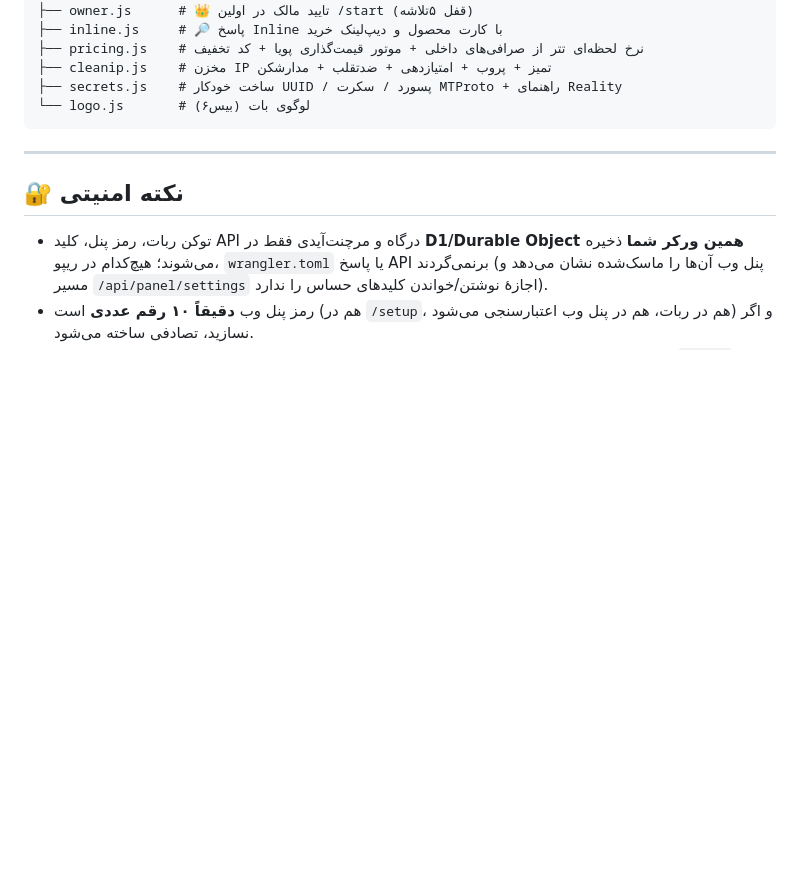
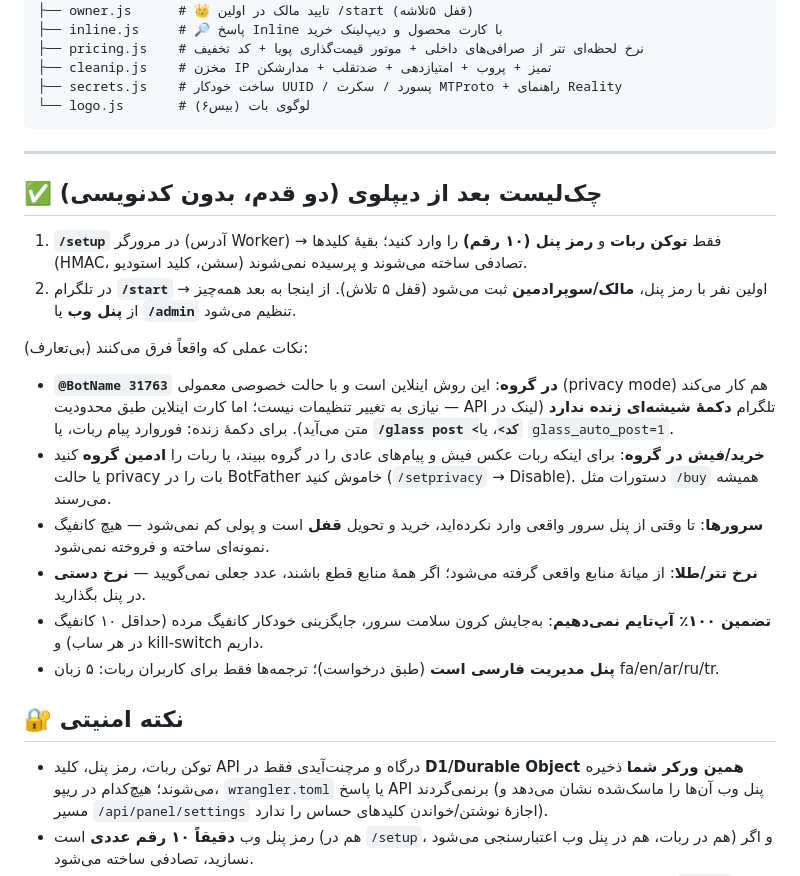
Before and after one commit to amingangmanatgh2-hash/AMINCK-Nova-Edge, a Markdown page: README.md, the part around the change. Rendered like a GitHub page; blank space fills up the shorter version.

Commit message:
docs: چک‌لیست بعد از دیپلوی (privacy mode در گروه، قفل سرورها، نرخ دستی، limit اینلاين)
Co-authored-by: arena-agent <297053741+arena-agent@users.noreply.github.com>

```diff
--- a/README.md
+++ b/README.md
@@ -422,6 +422,20 @@ src/
 
 ---
 
+## ✅ چک‌لیست بعد از دیپلوی (دو قدم، بدون کدنویسی)
+
+1. **`/setup`** در مرورگر (آدرس Worker) → فقط **توکن ربات** و **رمز پنل (۱۰ رقم)** را وارد کنید؛ بقیهٔ کلیدها (HMAC، سشن، کلید استودیو) تصادفی ساخته می‌شوند و پرسیده نمی‌شوند.
+2. در تلگرام **`/start`** → اولین نفر با رمز پنل، **مالک/سوپرادمین** ثبت می‌شود (قفل ۵ تلاش). از اینجا به بعد همه‌چیز از **پنل وب** یا **`/admin`** تنظیم می‌شود.
+
+نکات عملی که واقعاً فرق می‌کنند (بی‌تعارف):
+
+- **`@BotName 31763` در گروه**: این روش اینلاين است و با حالت خصوصی معمولی (privacy mode) هم کار می‌کند — نیازی به تغییر تنظیمات نیست؛ اما کارت اینلاين طبق محدودیت API تلگرام **دکمهٔ شیشه‌ای زنده ندارد** (لینک در متن می‌آید). برای دکمهٔ زنده: فوروارد پیام ربات، یا **`/glass post <کد>`**، یا `glass_auto_post=1`.
+- **خرید/فیش در گروه**: برای اینکه ربات عکس فیش و پیام‌های عادی را در گروه ببیند، یا ربات را **ادمین گروه** کنید یا حالت privacy بات را در BotFather خاموش کنید (`/setprivacy` → Disable). دستورات مثل `/buy` همیشه می‌رسند.
+- **سرورها**: تا وقتی از پنل سرور واقعی وارد نکرده‌اید، خرید و تحویل **قفل** است و پولی کم نمی‌شود — هیچ کانفیگ نمونه‌ای ساخته و فروخته نمی‌شود.
+- **نرخ تتر/طلا**: از میانهٔ منابع واقعی گرفته می‌شود؛ اگر همهٔ منابع قطع باشند، عدد جعلی نمی‌گویید — **نرخ دستی** در پنل بگذارید.
+- **تضمین ۱۰۰٪ آپ‌تایم نمی‌دهیم**: به‌جایش کرون سلامت سرور، جایگزینی خودکار کانفیگ مرده (حداقل ۱۰ کانفیگ در هر ساب) و kill-switch داریم.
+- **پنل مدیریت فارسی است** (طبق درخواست)؛ ترجمه‌ها فقط برای کاربران ربات: ۵ زبان fa/en/ar/ru/tr.
+
 ## 🔐 نکته امنیتی
 
 - توکن ربات، رمز پنل، کلید API درگاه و مرچنت‌آیدی فقط در **D1/Durable Object همین ورکر شما** ذخیره می‌شوند؛ هیچ‌کدام در ریپو، `wrangler.toml` یا پاسخ API برنمی‌گردند (پنل وب آن‌ها را ماسک‌شده نشان می‌دهد و مسیر `/api/panel/settings` اجازهٔ نوشتن/خواندن کلیدهای حساس را ندارد).
```
